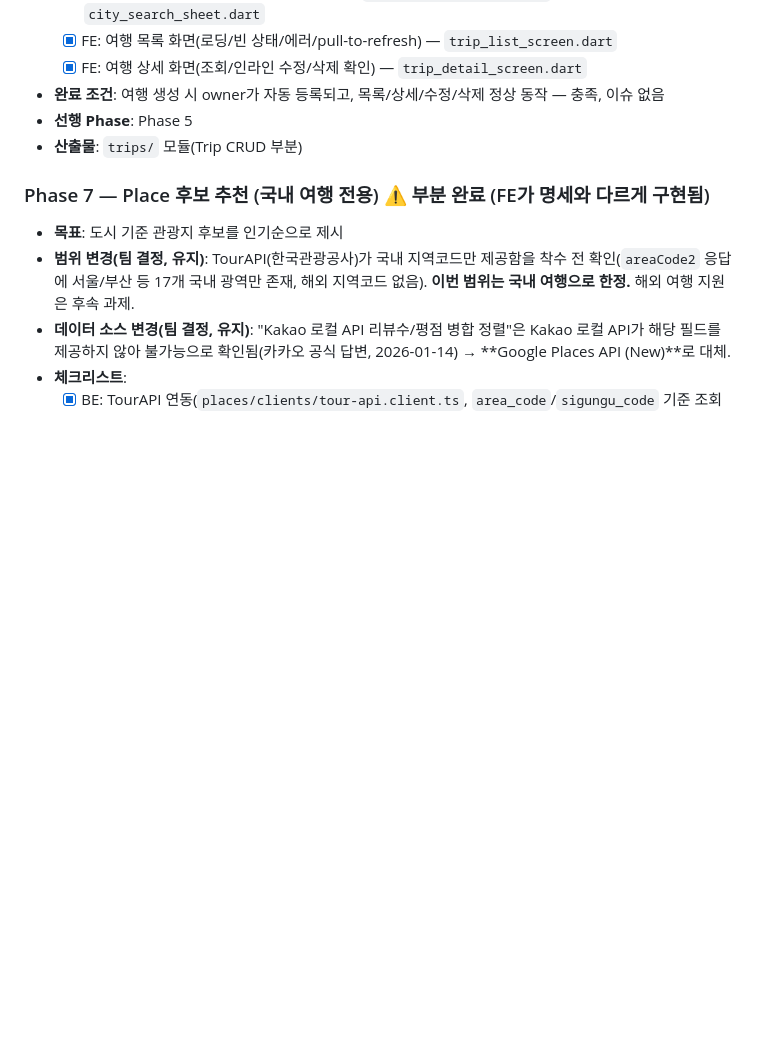
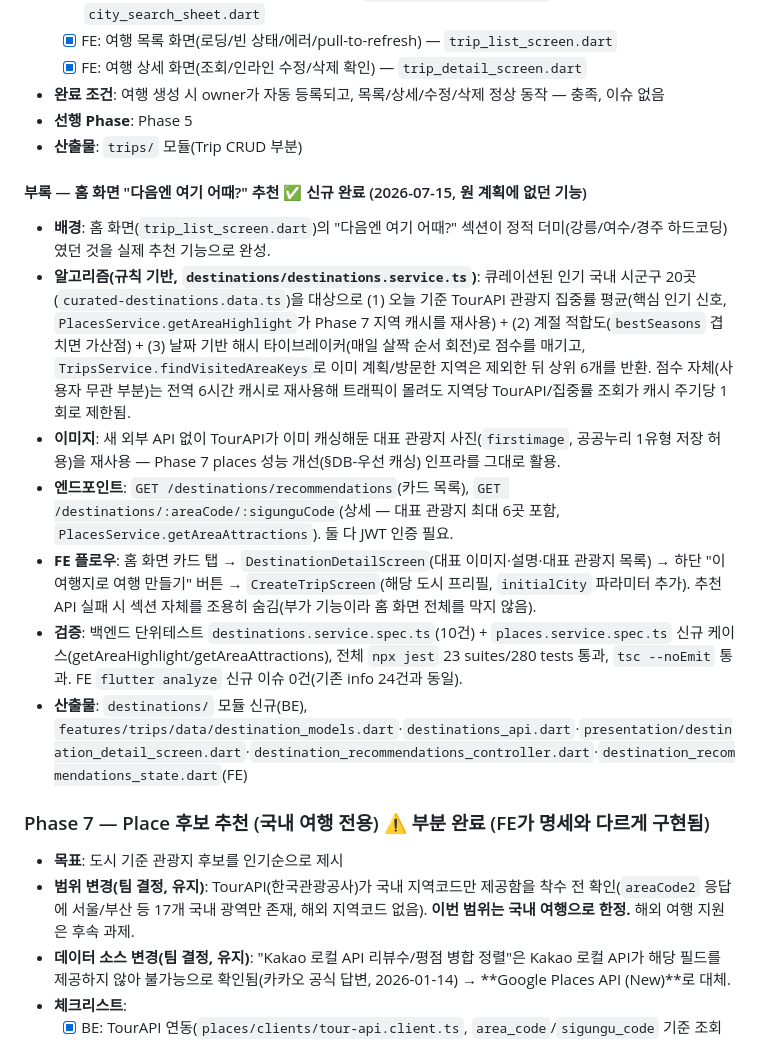
Before and after one commit to madcamp-official/26s-w2-c1-03, a Markdown page: plan.md, the part around the change. Drawn GitHub-style; blank space fills up the shorter version.

Commit message:
docs: 문서 최신화

```diff
--- a/plan.md
+++ b/plan.md
@@ -383,6 +383,15 @@ erDiagram
 - **완료 조건**: 여행 생성 시 owner가 자동 등록되고, 목록/상세/수정/삭제 정상 동작 — 충족, 이슈 없음
 - **선행 Phase**: Phase 5
 - **산출물**: `trips/` 모듈(Trip CRUD 부분)
+
+#### 부록 — 홈 화면 "다음엔 여기 어때?" 추천 ✅ 신규 완료 (2026-07-15, 원 계획에 없던 기능)
+- **배경**: 홈 화면(`trip_list_screen.dart`)의 "다음엔 여기 어때?" 섹션이 정적 더미(강릉/여수/경주 하드코딩)였던 것을 실제 추천 기능으로 완성.
+- **알고리즘(규칙 기반, `destinations/destinations.service.ts`)**: 큐레이션된 인기 국내 시군구 20곳(`curated-destinations.data.ts`)을 대상으로 (1) 오늘 기준 TourAPI 관광지 집중률 평균(핵심 인기 신호, `PlacesService.getAreaHighlight`가 Phase 7 지역 캐시를 재사용) + (2) 계절 적합도(`bestSeasons` 겹치면 가산점) + (3) 날짜 기반 해시 타이브레이커(매일 살짝 순서 회전)로 점수를 매기고, `TripsService.findVisitedAreaKeys`로 이미 계획/방문한 지역은 제외한 뒤 상위 6개를 반환. 점수 자체(사용자 무관 부분)는 전역 6시간 캐시로 재사용해 트래픽이 몰려도 지역당 TourAPI/집중률 조회가 캐시 주기당 1회로 제한됨.
+- **이미지**: 새 외부 API 없이 TourAPI가 이미 캐싱해둔 대표 관광지 사진(`firstimage`, 공공누리 1유형 저장 허용)을 재사용 — Phase 7 places 성능 개선(§DB-우선 캐싱) 인프라를 그대로 활용.
+- **엔드포인트**: `GET /destinations/recommendations`(카드 목록), `GET /destinations/:areaCode/:sigunguCode`(상세 — 대표 관광지 최대 6곳 포함, `PlacesService.getAreaAttractions`). 둘 다 JWT 인증 필요.
+- **FE 플로우**: 홈 화면 카드 탭 → `DestinationDetailScreen`(대표 이미지·설명·대표 관광지 목록) → 하단 "이 여행지로 여행 만들기" 버튼 → `CreateTripScreen`(해당 도시 프리필, `initialCity` 파라미터 추가). 추천 API 실패 시 섹션 자체를 조용히 숨김(부가 기능이라 홈 화면 전체를 막지 않음).
+- **검증**: 백엔드 단위테스트 `destinations.service.spec.ts`(10건) + `places.service.spec.ts` 신규 케이스(getAreaHighlight/getAreaAttractions), 전체 `npx jest` 23 suites/280 tests 통과, `tsc --noEmit` 통과. FE `flutter analyze` 신규 이슈 0건(기존 info 24건과 동일).
+- **산출물**: `destinations/` 모듈 신규(BE), `features/trips/data/destination_models.dart`·`destinations_api.dart`·`presentation/destination_detail_screen.dart`·`destination_recommendations_controller.dart`·`destination_recommendations_state.dart`(FE)
 
 ### Phase 7 — Place 후보 추천 (국내 여행 전용) ⚠️ 부분 완료 (FE가 명세와 다르게 구현됨)
 - **목표**: 도시 기준 관광지 후보를 인기순으로 제시
```
